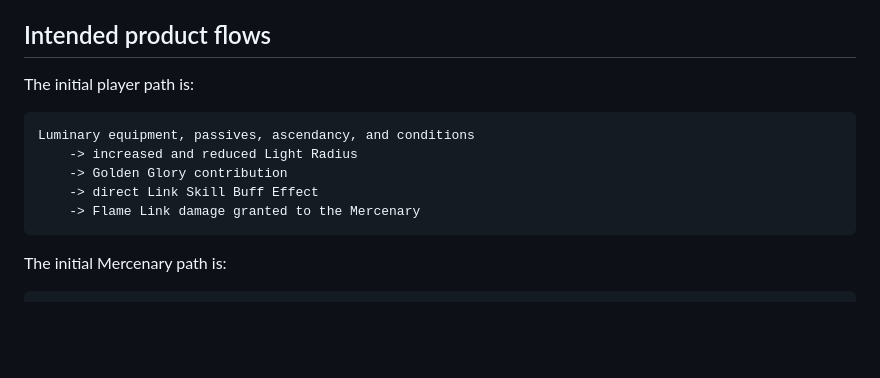
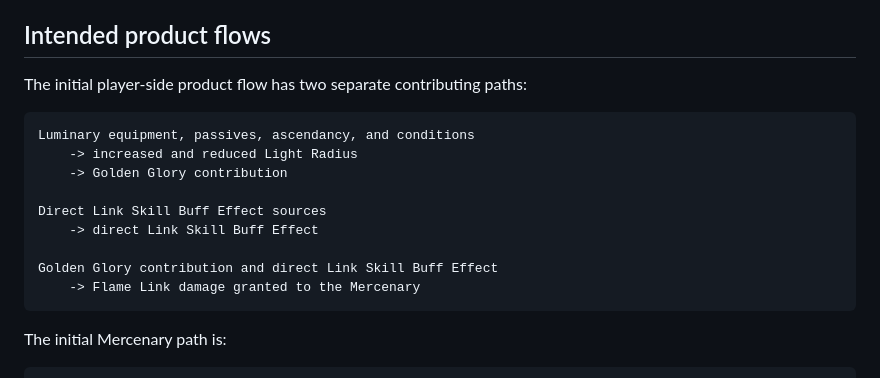
Before and after one commit to aidan600/Golden-Glory-Lab, a Markdown page: docs/PRODUCT_DIRECTION.md, the part around the change. GitHub-like rendering; blank space fills up the shorter version.

Commit message:
docs: clarify separate Link buff effect inputs

```diff
--- a/docs/PRODUCT_DIRECTION.md
+++ b/docs/PRODUCT_DIRECTION.md
@@ -23,12 +23,16 @@ granted is not labelled as DPS without a later audited combat model.
 
 ## Intended product flows
 
-The initial player path is:
+The initial player-side product flow has two separate contributing paths:
 
     Luminary equipment, passives, ascendancy, and conditions
         -> increased and reduced Light Radius
         -> Golden Glory contribution
+
+    Direct Link Skill Buff Effect sources
         -> direct Link Skill Buff Effect
+
+    Golden Glory contribution and direct Link Skill Buff Effect
         -> Flame Link damage granted to the Mercenary
 
 The initial Mercenary path is:
```
